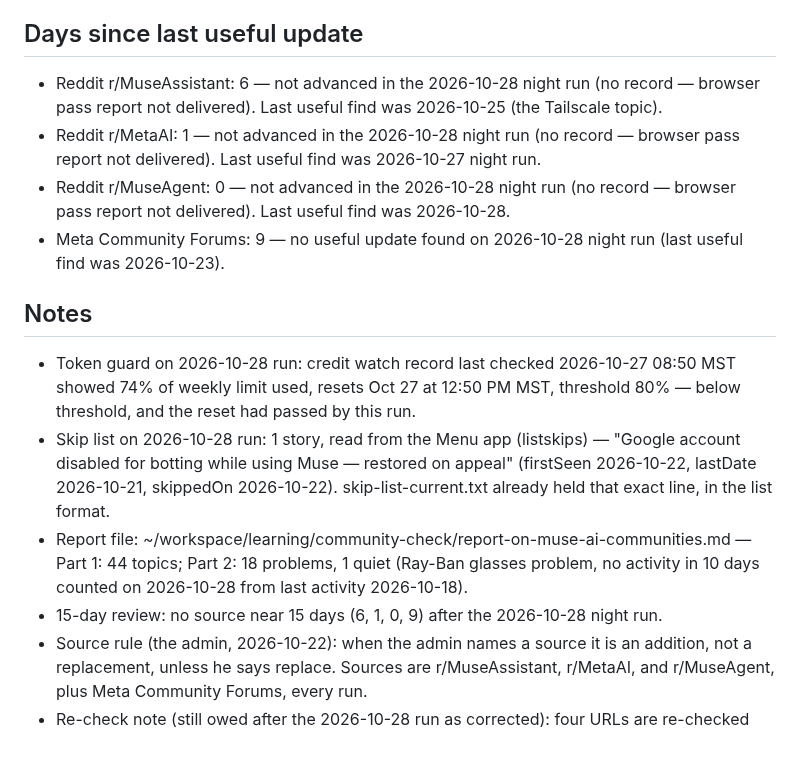
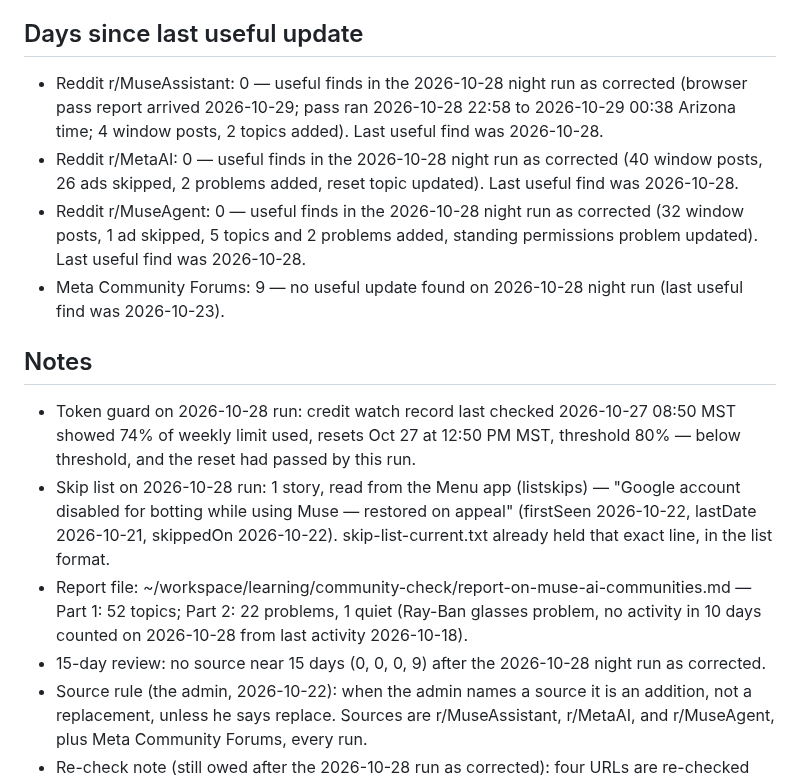
Before and after one commit to claypnw/report-on-muse-ai-communities, a Markdown page: state.md, the part around one of its changes. Rendered like a GitHub page; blank space fills up the shorter version.

Commit message:
Publish files (2026-10-29)

```diff
--- a/state.md
+++ b/state.md
@@ -6,16 +6,16 @@
 - Rename: 2026-10-22 (the admin's order) — the report file, the repository, and the job's wording all carry the report's name: file report-on-muse-ai-communities.md, repository claypnw/report-on-muse-ai-communities.
 
 ## Days since last useful update
-- Reddit r/MuseAssistant: 6 — not advanced in the 2026-10-28 night run (no record — browser pass report not delivered). Last useful find was 2026-10-25 (the Tailscale topic).
-- Reddit r/MetaAI: 1 — not advanced in the 2026-10-28 night run (no record — browser pass report not delivered). Last useful find was 2026-10-27 night run.
-- Reddit r/MuseAgent: 0 — not advanced in the 2026-10-28 night run (no record — browser pass report not delivered). Last useful find was 2026-10-28.
+- Reddit r/MuseAssistant: 0 — useful finds in the 2026-10-28 night run as corrected (browser pass report arrived 2026-10-29; pass ran 2026-10-28 22:58 to 2026-10-29 00:38 Arizona time; 4 window posts, 2 topics added). Last useful find was 2026-10-28.
+- Reddit r/MetaAI: 0 — useful finds in the 2026-10-28 night run as corrected (40 window posts, 26 ads skipped, 2 problems added, reset topic updated). Last useful find was 2026-10-28.
+- Reddit r/MuseAgent: 0 — useful finds in the 2026-10-28 night run as corrected (32 window posts, 1 ad skipped, 5 topics and 2 problems added, standing permissions problem updated). Last useful find was 2026-10-28.
 - Meta Community Forums: 9 — no useful update found on 2026-10-28 night run (last useful find was 2026-10-23).
 
 ## Notes
 - Token guard on 2026-10-28 run: credit watch record last checked 2026-10-27 08:50 MST showed 74% of weekly limit used, resets Oct 27 at 12:50 PM MST, threshold 80% — below threshold, and the reset had passed by this run.
 - Skip list on 2026-10-28 run: 1 story, read from the Menu app (listskips) — "Google account disabled for botting while using Muse — restored on appeal" (firstSeen 2026-10-22, lastDate 2026-10-21, skippedOn 2026-10-22). skip-list-current.txt already held that exact line, in the list format.
-- Report file: ~/workspace/learning/community-check/report-on-muse-ai-communities.md — Part 1: 44 topics; Part 2: 18 problems, 1 quiet (Ray-Ban glasses problem, no activity in 10 days counted on 2026-10-28 from last activity 2026-10-18).
-- 15-day review: no source near 15 days (6, 1, 0, 9) after the 2026-10-28 night run.
+- Report file: ~/workspace/learning/community-check/report-on-muse-ai-communities.md — Part 1: 52 topics; Part 2: 22 problems, 1 quiet (Ray-Ban glasses problem, no activity in 10 days counted on 2026-10-28 from last activity 2026-10-18).
+- 15-day review: no source near 15 days (0, 0, 0, 9) after the 2026-10-28 night run as corrected.
 - Source rule (the admin, 2026-10-22): when the admin names a source it is an addition, not a replacement, unless he says replace. Sources are r/MuseAssistant, r/MetaAI, and r/MuseAgent, plus Meta Community Forums, every run.
 - Re-check note (still owed after the 2026-10-28 run as corrected): four URLs are re-checked first at the next run — 1xfswys in r/MuseAgent, 1xfsu2b in r/MetaAI, and both reset-post URLs, 1xhheq7 and 1xhlbh8 in r/MuseAgent (added 2026-10-28). In the 2026-10-28 run the first two again resolved to unrelated posts (the same shapes as before) and stand on the fuller confirming reads; the two reset-post reads conflict with each other on the post's details and comments, and the topic stands on the warning both reads share. The next run removes a topic in a correction if a fresh full read finds its post missing.
 - Still owed at the next run: the fresh re-checks of 1xfswys, 1xfsu2b, 1xhheq7, and 1xhlbh8, and the whole Reddit window after Oct 28, 2026 00:40 Arizona time (the 2026-10-28 night run's browser pass report had not arrived when the run moved on — if it arrives, it is handled as a correction); and the Menu replacestories refresh (the Menu was verified at 55 stories, ids 363–417, in the 2026-10-28 night run while the report file holds 61 stories, skips excluded). The live-page read-back for the corrected build was passed in the 2026-10-28 night run.
```
Also changed, not shown: other parts of state.md (+1 -1 lines).
